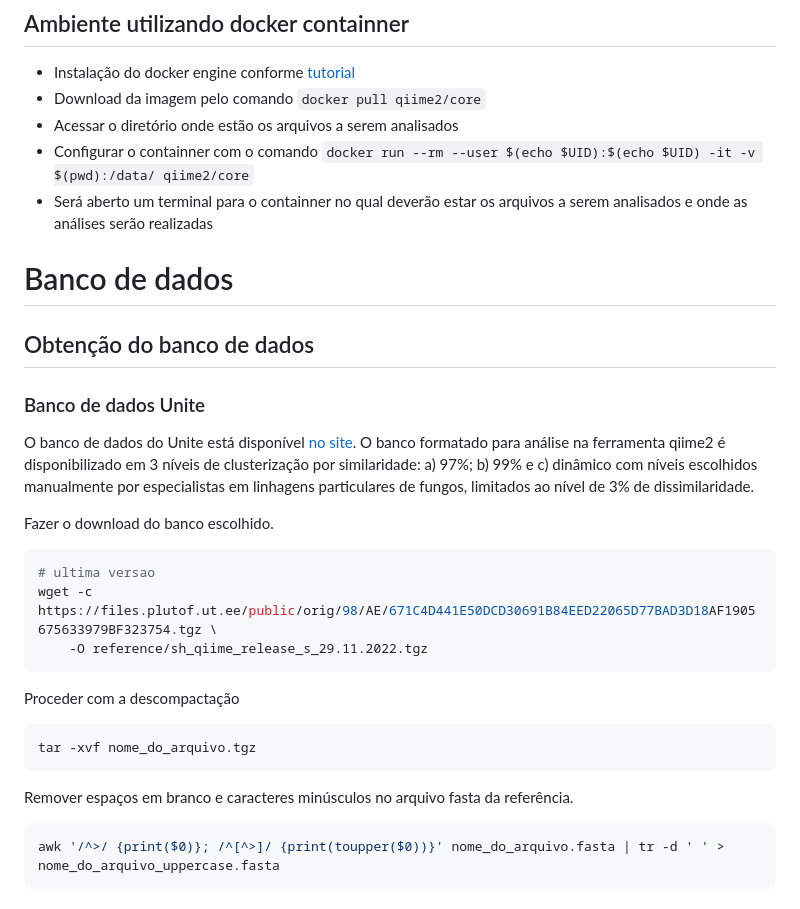
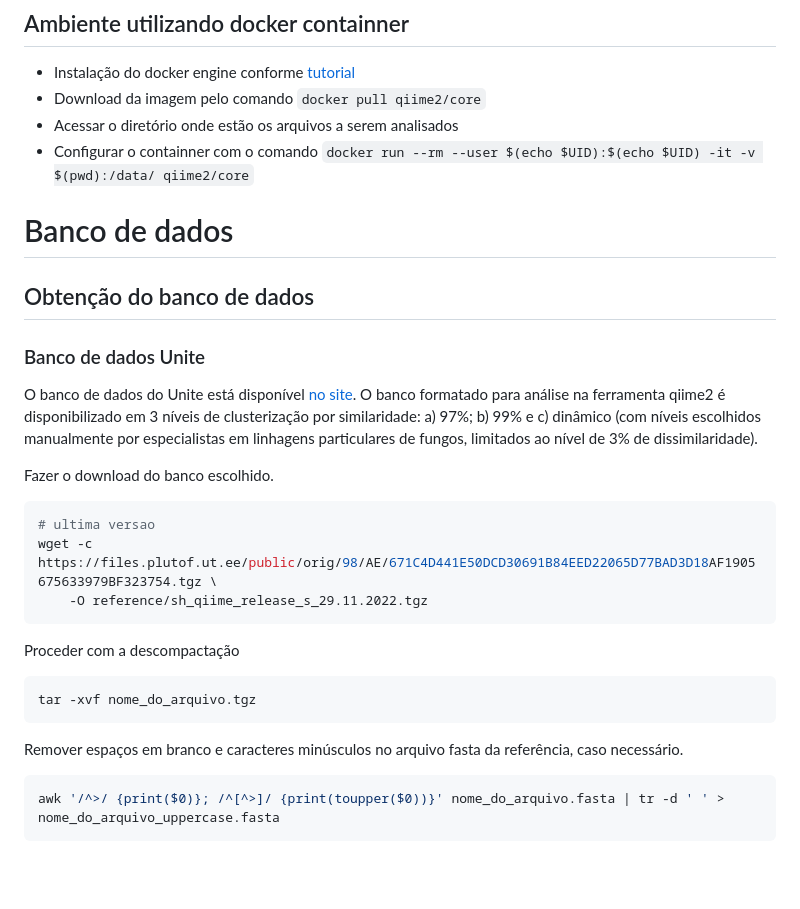
Before and after one commit to fabio-marcelo/ITS_dada2_ionTorrent, a Markdown page: README.md, the part around the change. GitHub-like rendering; blank space fills up the shorter version.

````diff
--- a/README.md
+++ b/README.md
@@ -19,14 +19,13 @@ Este repositório demonstra o pipeline para análise de dados de metagenômica p
 * Download da imagem pelo comando ```docker pull qiime2/core```
 * Acessar o diretório onde estão os arquivos a serem analisados
 * Configurar o containner com o comando ```docker run --rm --user $(echo $UID):$(echo $UID) -it -v $(pwd):/data/ qiime2/core```
-* Será aberto um terminal para o containner no qual deverão estar os arquivos a serem analisados e onde as análises serão realizadas
 
 # Banco de dados
 ## Obtenção do banco de dados
 ### Banco de dados Unite
 O banco de dados do Unite está disponível [no site](https://unite.ut.ee/repository.php#qiime). O banco formatado para análise na ferramenta qiime2
-é disponibilizado em 3 níveis de clusterização por similaridade: a) 97%; b) 99% e c) dinâmico com níveis escolhidos manualmente por especialistas
-em linhagens particulares de fungos, limitados ao nível de 3% de dissimilaridade.
+é disponibilizado em 3 níveis de clusterização por similaridade: a) 97%; b) 99% e c) dinâmico (com níveis escolhidos manualmente por especialistas
+em linhagens particulares de fungos, limitados ao nível de 3% de dissimilaridade).
 
 Fazer o download do banco escolhido.
 ```bash
@@ -40,7 +39,7 @@ wget -c https://files.plutof.ut.ee/public/orig/98/AE/671C4D441E50DCD30691B84EED2
 tar -xvf nome_do_arquivo.tgz
 ```
 
-Remover espaços em branco e caracteres minúsculos no arquivo fasta da referência.
+Remover espaços em branco e caracteres minúsculos no arquivo fasta da referência, caso necessário.
 ```bash
 awk '/^>/ {print($0)}; /^[^>]/ {print(toupper($0))}' nome_do_arquivo.fasta | tr -d ' ' > nome_do_arquivo_uppercase.fasta
 ```
````
